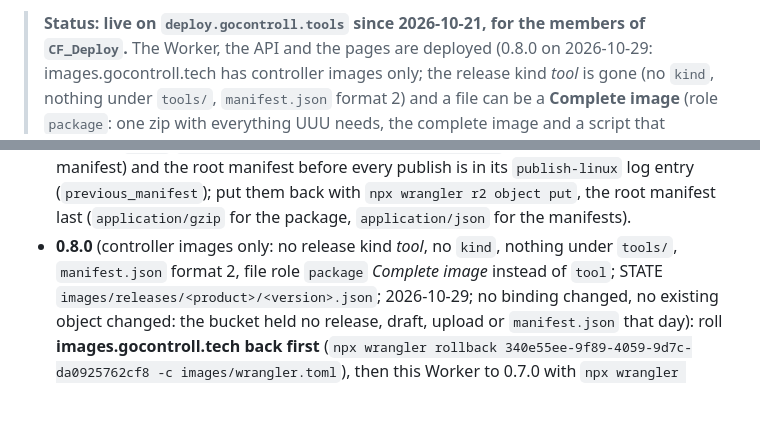
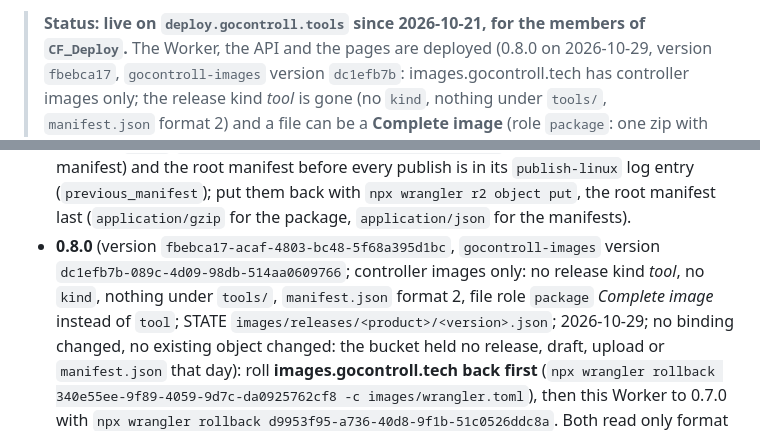
Before and after one commit to Rick-GO/GOcontroll-Deploy, a Markdown page: README.md, 2 parts joined by grey strips. GitHub-like rendering; blank space fills up the shorter version.

Commit message:
Deploy 0.8.0 deployed: version fbebca17, gocontroll-images dc1efb7b

```diff
--- a/README.md
+++ b/README.md
@@ -20,7 +20,7 @@ Images tab shows how often each release is downloaded. For the members of the En
 **`CF_Deploy`** only.
 
 > **Status: live on `deploy.gocontroll.tools` since 2026-10-21, for the members of `CF_Deploy`.**
-> The Worker, the API and the pages are deployed (0.8.0 on 2026-10-29: images.gocontroll.tech has controller images only; the release kind
+> The Worker, the API and the pages are deployed (0.8.0 on 2026-10-29, version `fbebca17`, `gocontroll-images` version `dc1efb7b`: images.gocontroll.tech has controller images only; the release kind
 > *tool* is gone (no `kind`, nothing under `tools/`, `manifest.json` format 2) and a file can be a **Complete image** (role `package`: one
 > zip with everything UUU needs, the complete image and a script that installs only the kernel), [Images for customers](#images-for-customers-imagesgocontrolltech);
 > 0.7.0 on 2026-10-29, version `d9953f95`: the tabs are **Applications**, **Firmware**, **Images** and
@@ -781,7 +781,8 @@ curl -sI https://deploy.gocontroll.tools/pub/logo.svg  # 200 with content-securi
   manifest) and the root manifest before every publish is in its `publish-linux` log entry
   (`previous_manifest`); put them back with `npx wrangler r2 object put`, the root manifest last
   (`application/gzip` for the package, `application/json` for the manifests).
-- **0.8.0** (controller images only: no release kind *tool*, no `kind`, nothing under `tools/`, `manifest.json` format 2, file
+- **0.8.0** (version `fbebca17-acaf-4803-bc48-5f68a395d1bc`, `gocontroll-images` version `dc1efb7b-089c-4d09-98db-514aa0609766`;
+  controller images only: no release kind *tool*, no `kind`, nothing under `tools/`, `manifest.json` format 2, file
   role `package` *Complete image* instead of `tool`; STATE `images/releases/<product>/<version>.json`; 2026-10-29; no binding
   changed, no existing object changed: the bucket held no release, draft, upload or `manifest.json` that day): roll
   **images.gocontroll.tech back first** (`npx wrangler rollback 340e55ee-9f89-4059-9d7c-da0925762cf8 -c images/wrangler.toml`),
```
Also changed, not shown: CLAUDE.md (+2 -1 lines), images/README.md (+2 -2 lines).
